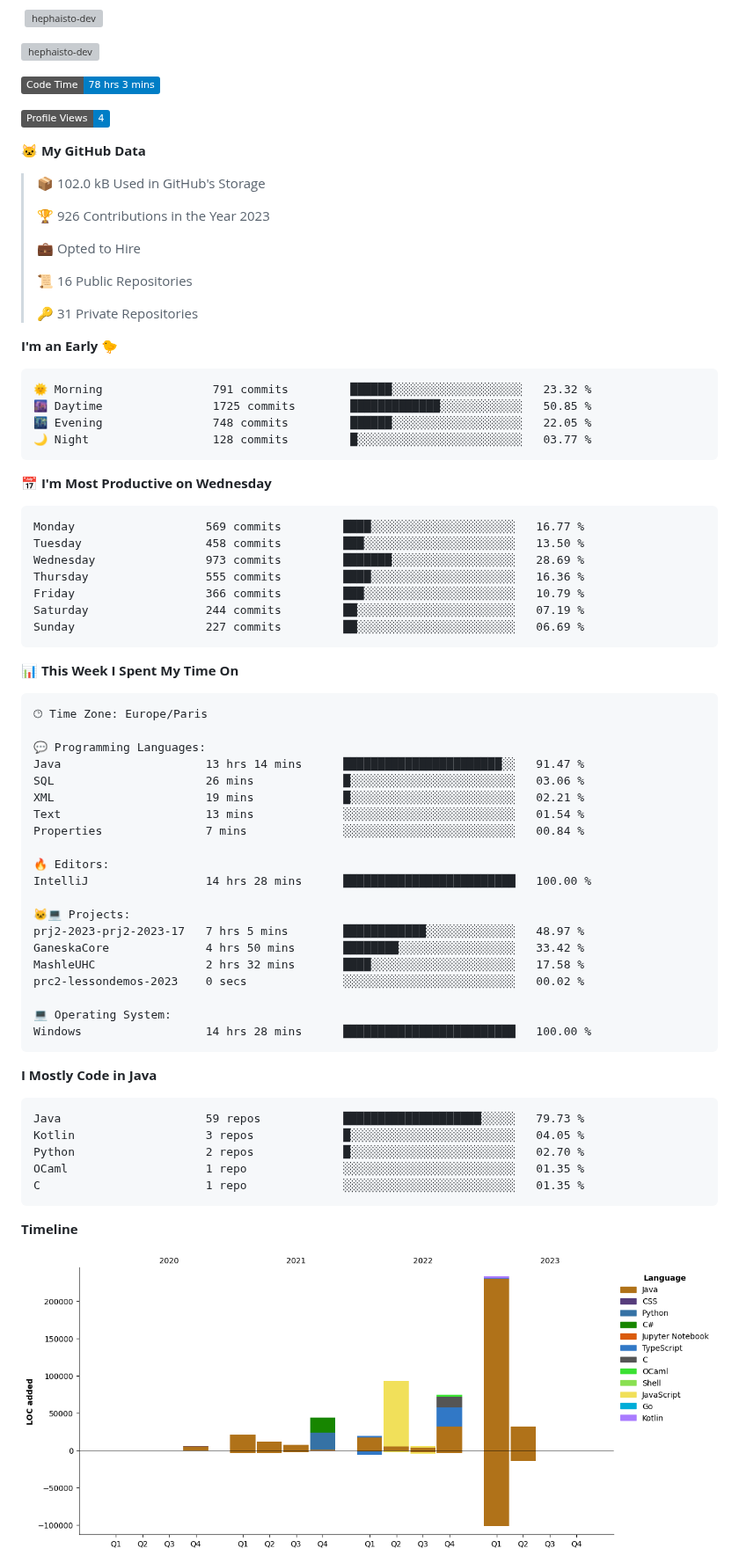
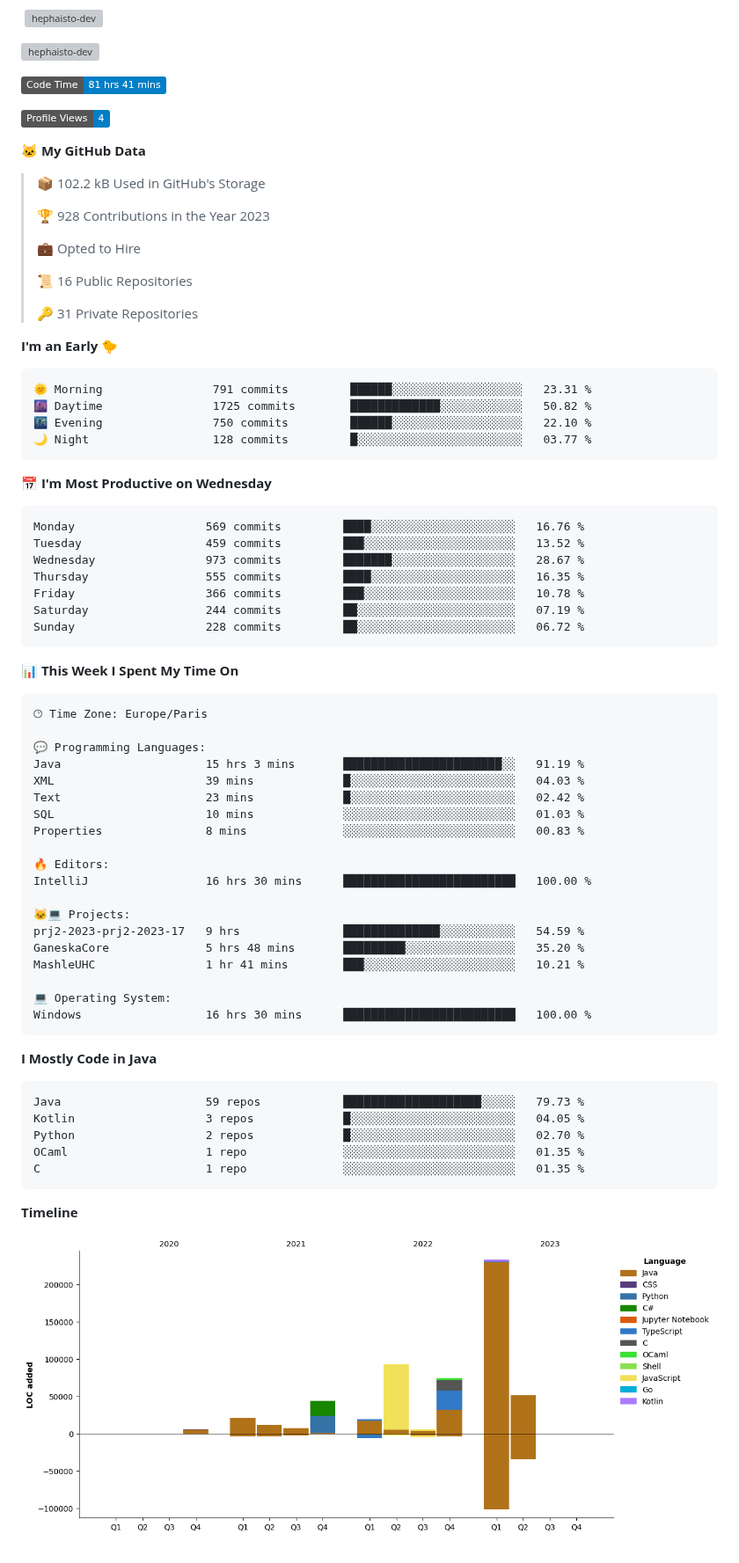
Before and after one commit to Hephaisto-dev/Hephaisto-dev, a Markdown page: README.md, the part around one of its changes. Shown at 88% size. Rendered like a GitHub page; pictures changed too: assets/bar_graph.png; badges without logos; grey boxes are pictures that could not be loaded.

Commit message:
Updated with Dev Metrics

````diff
--- a/README.md
+++ b/README.md
@@ -24,15 +24,15 @@
 <p><img align="center" src="https://github-readme-streak-stats.herokuapp.com/?user=hephaisto-dev&theme=transparent" alt="hephaisto-dev" /></p>
 
 <!--START_SECTION:waka-->
-![Code Time](http://img.shields.io/badge/Code%20Time-78%20hrs%203%20mins-blue)
+![Code Time](http://img.shields.io/badge/Code%20Time-81%20hrs%2041%20mins-blue)
 
 ![Profile Views](http://img.shields.io/badge/Profile%20Views-4-blue)
 
 **🐱 My GitHub Data**
 
-> 📦 102.0 kB Used in GitHub's Storage
+> 📦 102.2 kB Used in GitHub's Storage
  >
-> 🏆 926 Contributions in the Year 2023
+> 🏆 928 Contributions in the Year 2023
  >
 > 💼 Opted to Hire
  >
@@ -43,21 +43,21 @@
 **I'm an Early 🐤**
 
 ```text
-🌞 Morning                791 commits         ██████░░░░░░░░░░░░░░░░░░░   23.32 %
-🌆 Daytime                1725 commits        █████████████░░░░░░░░░░░░   50.85 %
-🌃 Evening                748 commits         ██████░░░░░░░░░░░░░░░░░░░   22.05 %
+🌞 Morning                791 commits         ██████░░░░░░░░░░░░░░░░░░░   23.31 %
+🌆 Daytime                1725 commits        █████████████░░░░░░░░░░░░   50.82 %
+🌃 Evening                750 commits         ██████░░░░░░░░░░░░░░░░░░░   22.10 %
 🌙 Night                  128 commits         █░░░░░░░░░░░░░░░░░░░░░░░░   03.77 %
 ```
 📅 **I'm Most Productive on Wednesday**
 
 ```text
-Monday                   569 commits         ████░░░░░░░░░░░░░░░░░░░░░   16.77 %
-Tuesday                  458 commits         ███░░░░░░░░░░░░░░░░░░░░░░   13.50 %
-Wednesday                973 commits         ███████░░░░░░░░░░░░░░░░░░   28.69 %
-Thursday                 555 commits         ████░░░░░░░░░░░░░░░░░░░░░   16.36 %
-Friday                   366 commits         ███░░░░░░░░░░░░░░░░░░░░░░   10.79 %
+Monday                   569 commits         ████░░░░░░░░░░░░░░░░░░░░░   16.76 %
+Tuesday                  459 commits         ███░░░░░░░░░░░░░░░░░░░░░░   13.52 %
+Wednesday                973 commits         ███████░░░░░░░░░░░░░░░░░░   28.67 %
+Thursday                 555 commits         ████░░░░░░░░░░░░░░░░░░░░░   16.35 %
+Friday                   366 commits         ███░░░░░░░░░░░░░░░░░░░░░░   10.78 %
 Saturday                 244 commits         ██░░░░░░░░░░░░░░░░░░░░░░░   07.19 %
-Sunday                   227 commits         ██░░░░░░░░░░░░░░░░░░░░░░░   06.69 %
+Sunday                   228 commits         ██░░░░░░░░░░░░░░░░░░░░░░░   06.72 %
 ```
 
 
@@ -67,23 +67,22 @@ Sunday                   227 commits         ██░░░░░░░░░
 🕑︎ Time Zone: Europe/Paris
 
 💬 Programming Languages:
-Java                     13 hrs 14 mins      ███████████████████████░░   91.47 %
-SQL                      26 mins             █░░░░░░░░░░░░░░░░░░░░░░░░   03.06 %
-XML                      19 mins             █░░░░░░░░░░░░░░░░░░░░░░░░   02.21 %
-Text                     13 mins             ░░░░░░░░░░░░░░░░░░░░░░░░░   01.54 %
-Properties               7 mins              ░░░░░░░░░░░░░░░░░░░░░░░░░   00.84 %
+Java                     15 hrs 3 mins       ███████████████████████░░   91.19 %
+XML                      39 mins             █░░░░░░░░░░░░░░░░░░░░░░░░   04.03 %
+Text                     23 mins             █░░░░░░░░░░░░░░░░░░░░░░░░   02.42 %
+SQL                      10 mins             ░░░░░░░░░░░░░░░░░░░░░░░░░   01.03 %
+Properties               8 mins              ░░░░░░░░░░░░░░░░░░░░░░░░░   00.83 %
 
 🔥 Editors:
-IntelliJ                 14 hrs 28 mins      █████████████████████████   100.00 %
+IntelliJ                 16 hrs 30 mins      █████████████████████████   100.00 %
 
 🐱‍💻 Projects:
-prj2-2023-prj2-2023-17   7 hrs 5 mins        ████████████░░░░░░░░░░░░░   48.97 %
-GaneskaCore              4 hrs 50 mins       ████████░░░░░░░░░░░░░░░░░   33.42 %
-MashleUHC                2 hrs 32 mins       ████░░░░░░░░░░░░░░░░░░░░░   17.58 %
-prc2-lessondemos-2023    0 secs              ░░░░░░░░░░░░░░░░░░░░░░░░░   00.02 %
+prj2-2023-prj2-2023-17   9 hrs               ██████████████░░░░░░░░░░░   54.59 %
+GaneskaCore              5 hrs 48 mins       █████████░░░░░░░░░░░░░░░░   35.20 %
+MashleUHC                1 hr 41 mins        ███░░░░░░░░░░░░░░░░░░░░░░   10.21 %
 
 💻 Operating System:
-Windows                  14 hrs 28 mins      █████████████████████████   100.00 %
+Windows                  16 hrs 30 mins      █████████████████████████   100.00 %
 ```
 
 **I Mostly Code in Java**
````
Also changed, not shown: other parts of README.md (+1 -1 lines).
